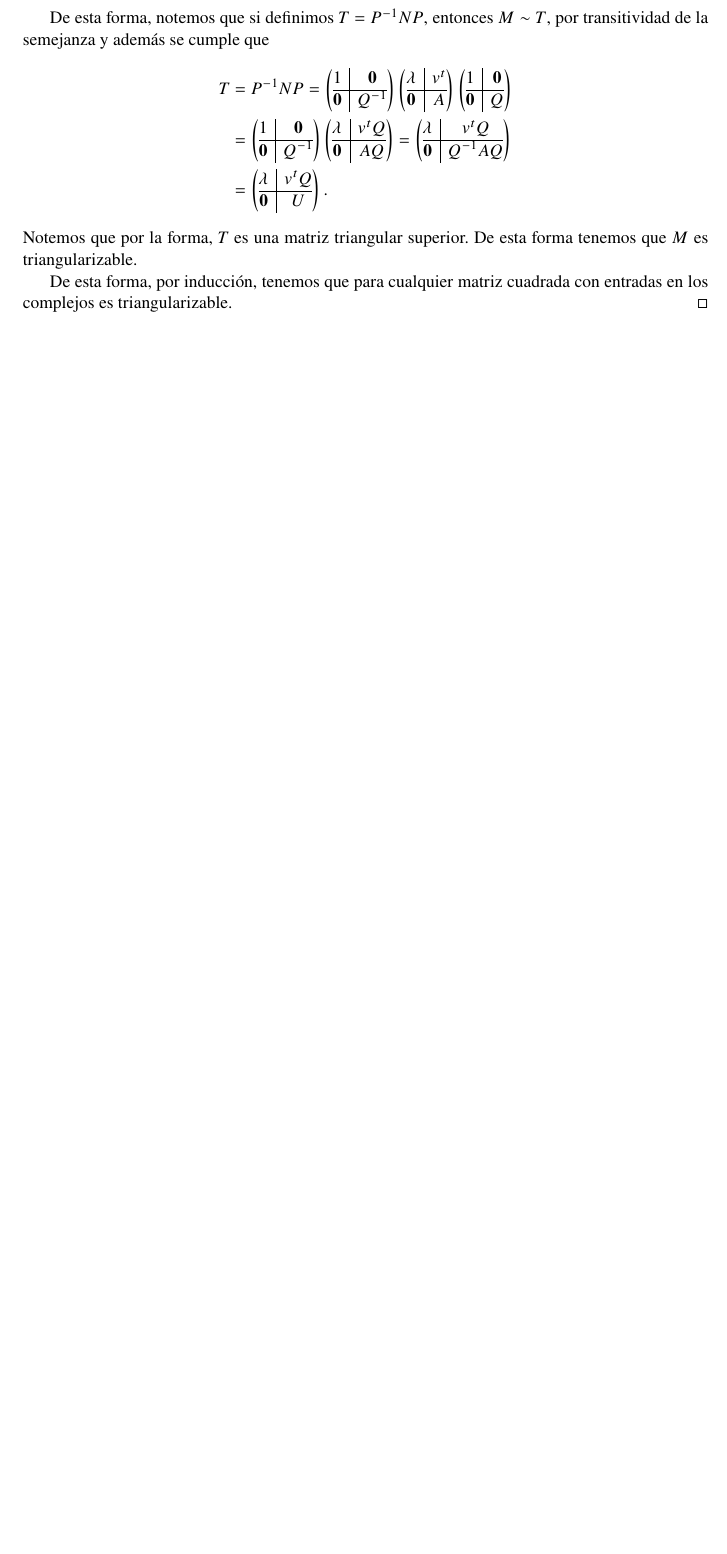
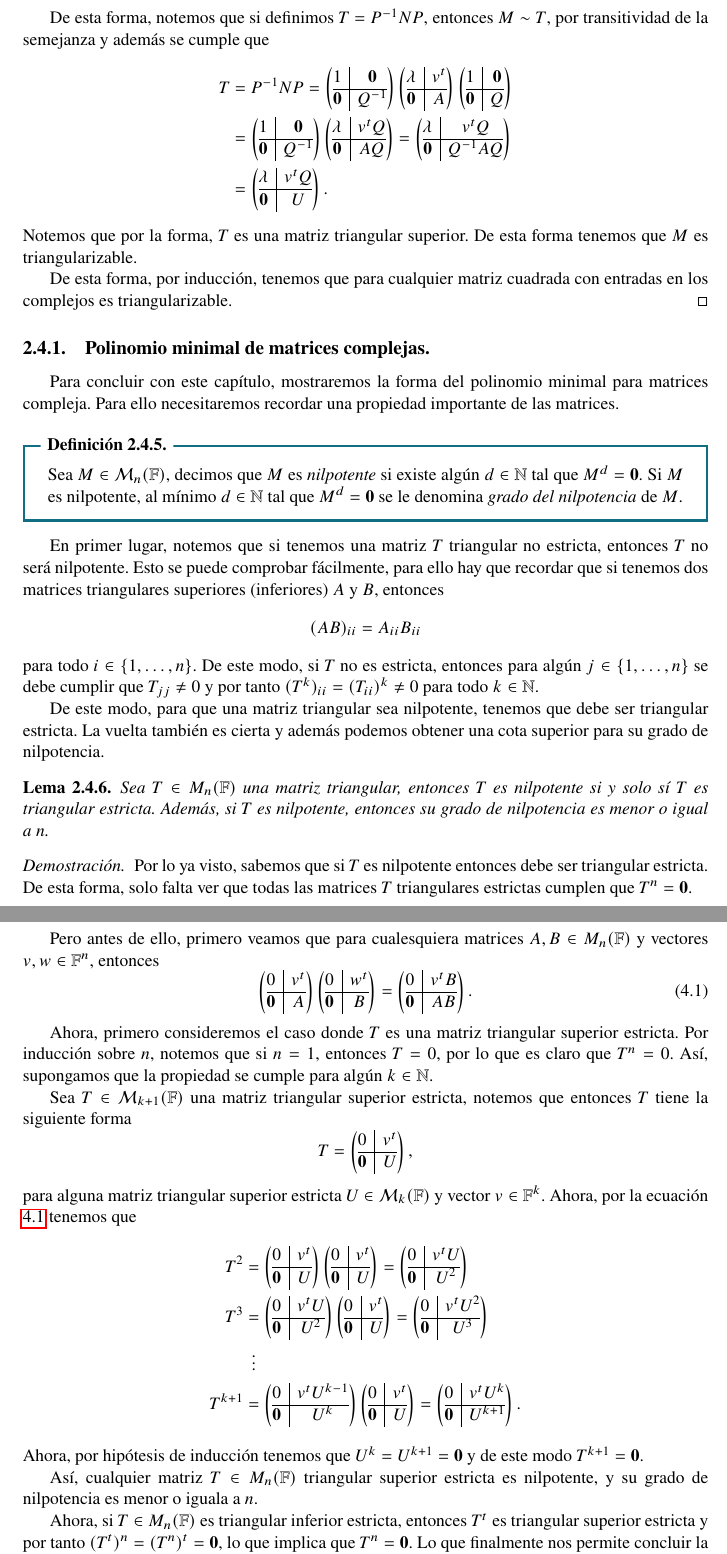
Before and after one commit to CarlosCuxim/Notas-ALII, a LaTeX document (main.tex, which reads capitulos/capitulo2/seccion2-4.tex): part of page 44 of 44 before the commit and two parts of pages 21 and 22 of 22 after it, the two joined at a grey line, cut so that both start at the same text, the shorter picture padded with empty space. Compiled offline with pdfLaTeX.

Commit message:
Argegado definición de nilpotencia y teorema de nilpotencia de matrices triangulares estrictas

```diff
--- a/capitulos/capitulo2/seccion2-4.tex
+++ b/capitulos/capitulo2/seccion2-4.tex
@@ -134,3 +134,73 @@ Debido a que en algunos campos una una matriz puede tener vectores propios o no,
 
   De esta forma, por inducción, tenemos que para cualquier matriz cuadrada con entradas en los complejos es triangularizable.
 \end{proof}
+
+
+
+\subsection{Polinomio minimal de matrices complejas.}
+
+Para concluir con este capítulo, mostraremos la forma del polinomio minimal para matrices compleja. Para ello necesitaremos recordar una propiedad importante de las matrices.
+
+\begin{defi}
+  Sea $M \in \M_n(\F)$, decimos que $M$ es \emph{nilpotente} si existe algún $d\in\N$ tal que $M^d = \bec 0$. Si $M$ es nilpotente, al mínimo $d \in \N$ tal que $M^d = \bec 0$ se le denomina \emph{grado del nilpotencia} de $M$.
+\end{defi}
+
+En primer lugar, notemos que si tenemos una matriz $T$ triangular no estricta, entonces $T$ no será nilpotente. Esto se puede comprobar fácilmente, para ello hay que recordar que si tenemos dos matrices triangulares superiores (inferiores) $A$ y $B$, entonces
+  \[
+    (AB)_{ii} = A_{ii} B_{ii}
+  \]
+para todo $i \in \{1,\ldots,n\}$. De este modo, si $T$ no es estricta, entonces para algún $j \in \{1,\ldots,n\}$ se debe cumplir que $T_{jj} \neq 0$ y por tanto $(T^k)_{ii} = (T_{ii})^k \neq 0$ para todo $k \in \N$.
+
+De este modo, para que una matriz triangular sea nilpotente, tenemos que debe ser triangular estricta. La vuelta también es cierta y además podemos obtener una cota superior para su grado de nilpotencia.
+
+\begin{lema}
+  Sea $T \in M_n(\F)$ una matriz triangular, entonces $T$ es nilpotente si y solo sí $T$ es triangular estricta. Además, si $T$ es nilpotente, entonces su grado de nilpotencia es menor o igual a $n$.
+\end{lema}
+\begin{proof}
+  Por lo ya visto, sabemos que si $T$ es nilpotente entonces debe ser triangular estricta. De esta forma, solo falta ver que todas las matrices $T$ triangulares estrictas cumplen que $T^n = \bec 0$.
+
+  Pero antes de ello, primero veamos que para cualesquiera matrices $A,B \in M_n(\F)$ y vectores $v,w \in \F^n$, entonces
+  \begin{equation}\label{eq:auxProdBloq}
+    \begin{spmatrix}{c|c}
+      0 & v^t \\\hline
+      \bec 0 & A
+    \end{spmatrix}
+    \begin{spmatrix}{c|c}
+      0 & w^t \\\hline
+      \bec 0 & B
+    \end{spmatrix}
+      =
+    \begin{spmatrix}{c|c}
+      0 & v^tB \\\hline
+      \bec 0 & AB
+    \end{spmatrix}.
+  \end{equation}
+
+  Ahora, primero consideremos el caso donde $T$ es una matriz triangular superior estricta. Por inducción sobre $n$, notemos que si $n = 1$, entonces $T = 0$, por lo que es claro que $T^n = 0$. Así, supongamos que la propiedad se cumple para algún $k \in \N$.
+
+  Sea $T \in \M_{k+1}(\F)$ una matriz triangular superior estricta, notemos que entonces $T$ tiene la siguiente forma
+  \[
+    T = \begin{spmatrix}{c|c}
+      0 & v^t \\\hline
+      \bec 0 & U
+    \end{spmatrix},
+  \]
+  para alguna matriz triangular superior estricta $U \in \M_k(\F)$ y vector $v \in \F^k$. Ahora, por la ecuación \ref{eq:auxProdBloq} tenemos que
+  \begin{align*}
+    T^2 &= \begin{spmatrix}{c|c} 0 & v^t \\\hline \bec 0 & U \end{spmatrix}
+           \begin{spmatrix}{c|c} 0 & v^t \\\hline \bec 0 & U \end{spmatrix}
+        = \begin{spmatrix}{c|c} 0 & v^tU \\\hline \bec 0 & U^2 \end{spmatrix} \\
+    T^3 &= \begin{spmatrix}{c|c} 0 & v^tU \\\hline \bec 0 & U^2 \end{spmatrix}
+        \begin{spmatrix}{c|c} 0 & v^t \\\hline \bec 0 & U \end{spmatrix}
+     = \begin{spmatrix}{c|c} 0 & v^tU^2 \\\hline \bec 0 & U^3 \end{spmatrix} \\
+    &\vdotswithin{=} \\
+    T^{k+1} &= \begin{spmatrix}{c|c} 0 & v^tU^{k-1} \\\hline \bec 0 & U^k \end{spmatrix}
+     \begin{spmatrix}{c|c} 0 & v^t \\\hline \bec 0 & U \end{spmatrix}
+  = \begin{spmatrix}{c|c} 0 & v^tU^k \\\hline \bec 0 & U^{k+1} \end{spmatrix}.
+  \end{align*}
+  Ahora, por hipótesis de inducción tenemos que $U^k = U^{k+1} = \bec 0$ y de este modo $T^{k+1} = \bec 0$.
+
+  Así, cualquier matriz $T \in M_n(\F)$  triangular superior estricta es nilpotente, y su grado de nilpotencia es menor o iguala a $n$.
+
+  Ahora, si $T \in M_n(\F)$ es triangular inferior estricta, entonces $T^t$ es triangular superior estricta y por tanto $(T^t)^n = (T^n)^t = \bec 0$, lo que implica que $T^n =  \bec 0$. Lo que finalmente nos permite concluir la proposición.
+\end{proof}
```
Also changed, not shown: main.tex (+5 -4 lines), capitulos/capitulo2/seccion2-4.tex (4 more changed lines).
